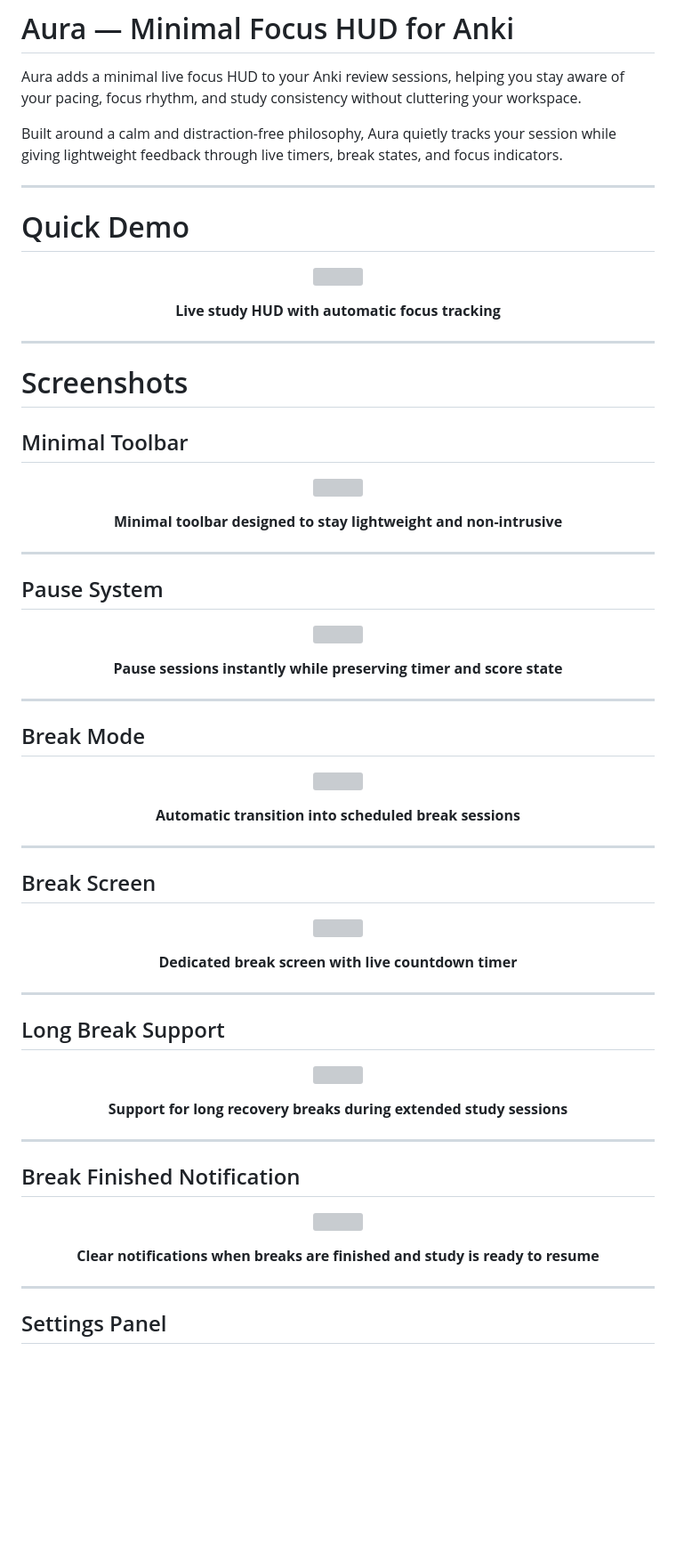
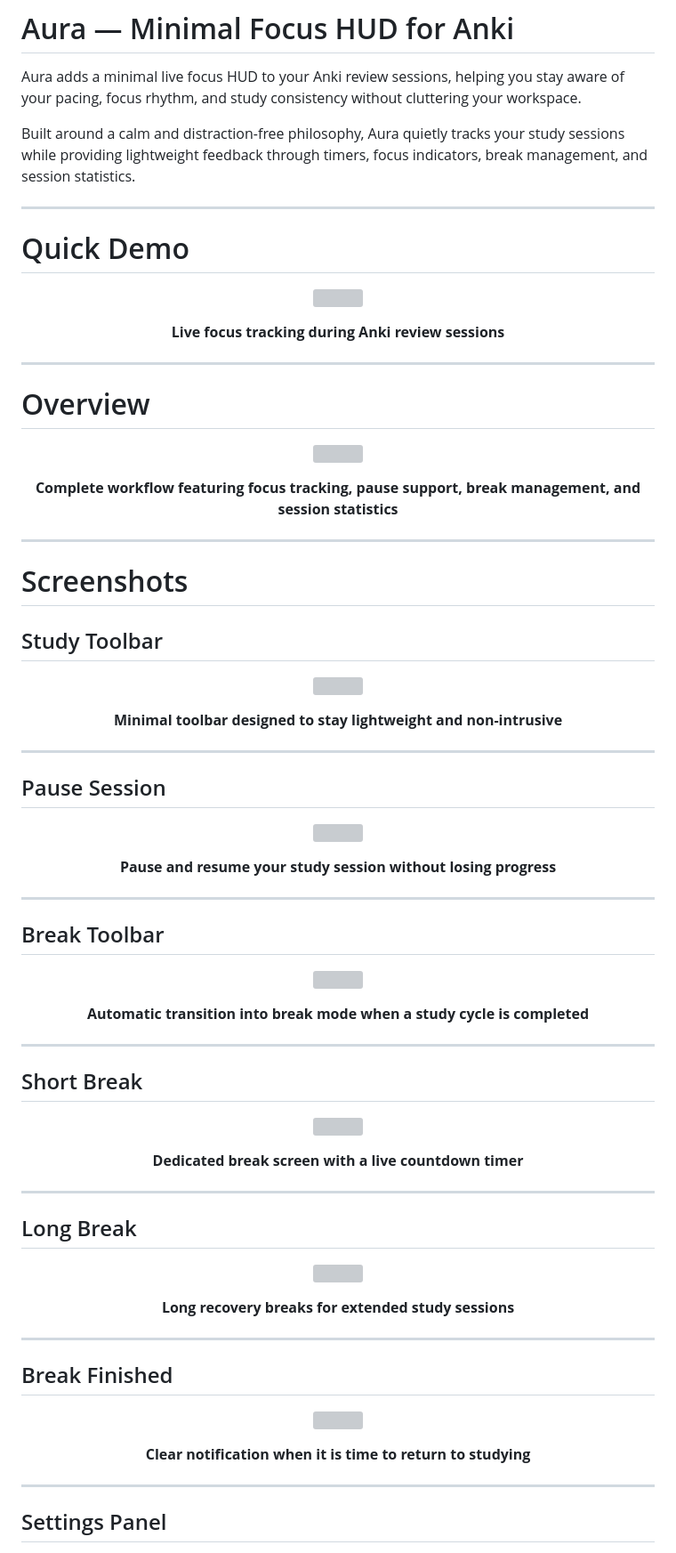
Before and after one commit to Doummar/Aura, a Markdown page: README.md, the part around one of its changes. Shown at 89% size. Drawn GitHub-style; blank space fills up the shorter version; grey boxes are pictures that could not be loaded.

```diff
--- a/README.md
+++ b/README.md
@@ -2,7 +2,7 @@
 
 Aura adds a minimal live focus HUD to your Anki review sessions, helping you stay aware of your pacing, focus rhythm, and study consistency without cluttering your workspace.
 
-Built around a calm and distraction-free philosophy, Aura quietly tracks your session while giving lightweight feedback through live timers, break states, and focus indicators.
+Built around a calm and distraction-free philosophy, Aura quietly tracks your study sessions while providing lightweight feedback through timers, focus indicators, break management, and session statistics.
 
 ---
 
@@ -13,14 +13,26 @@ Built around a calm and distraction-free philosophy, Aura quietly tracks your se
 </p>
 
 <p align="center">
-<b>Live study HUD with automatic focus tracking</b>
+<b>Live focus tracking during Anki review sessions</b>
+</p>
+
+---
+
+# Overview
+
+<p align="center">
+  <img src="https://i.postimg.cc/RFjW6WR4/1.png" width="100%">
+</p>
+
+<p align="center">
+<b>Complete workflow featuring focus tracking, pause support, break management, and session statistics</b>
 </p>
 
 ---
 
 # Screenshots
 
-## Minimal Toolbar
+## Study Toolbar
 
 <p align="center">
   <img src="https://i.postimg.cc/Bn1vLGTG/Tool-Bar.png" width="100%">
@@ -32,62 +44,62 @@ Built around a calm and distraction-free philosophy, Aura quietly tracks your se
 
 ---
 
-## Pause System
+## Pause Session
 
 <p align="center">
   <img src="https://i.postimg.cc/KvjjbT4D/Tool-Bar-Paused.png" width="100%">
 </p>
 
 <p align="center">
-<b>Pause sessions instantly while preserving timer and score state</b>
+<b>Pause and resume your study session without losing progress</b>
 </p>
 
 ---
 
-## Break Mode
+## Break Toolbar
 
 <p align="center">
   <img src="https://i.postimg.cc/8cKCWpXF/Toolbar-Break.png" width="100%">
 </p>
 
 <p align="center">
-<b>Automatic transition into scheduled break sessions</b>
+<b>Automatic transition into break mode when a study cycle is completed</b>
 </p>
 
 ---
 
-## Break Screen
+## Short Break
 
 <p align="center">
   <img src="https://i.postimg.cc/pL7n4ZZK/Break-Time.png" width="100%">
 </p>
 
 <p align="center">
-<b>Dedicated break screen with live countdown timer</b>
+<b>Dedicated break screen with a live countdown timer</b>
 </p>
 
 ---
 
-## Long Break Support
+## Long Break
 
 <p align="center">
   <img src="https://i.postimg.cc/3NnkBCNR/Long-Break.png" width="100%">
 </p>
 
 <p align="center">
-<b>Support for long recovery breaks during extended study sessions</b>
+<b>Long recovery breaks for extended study sessions</b>
 </p>
 
 ---
 
-## Break Finished Notification
+## Break Finished
 
 <p align="center">
   <img src="https://i.postimg.cc/4Nft9nyG/Break-finished.png" width="100%">
 </p>
 
 <p align="center">
-<b>Clear notifications when breaks are finished and study is ready to resume</b>
+<b>Clear notification when it is time to return to studying</b>
 </p>
 
 ---
```
Also changed, not shown: other parts of README.md (+39 -38 lines).
